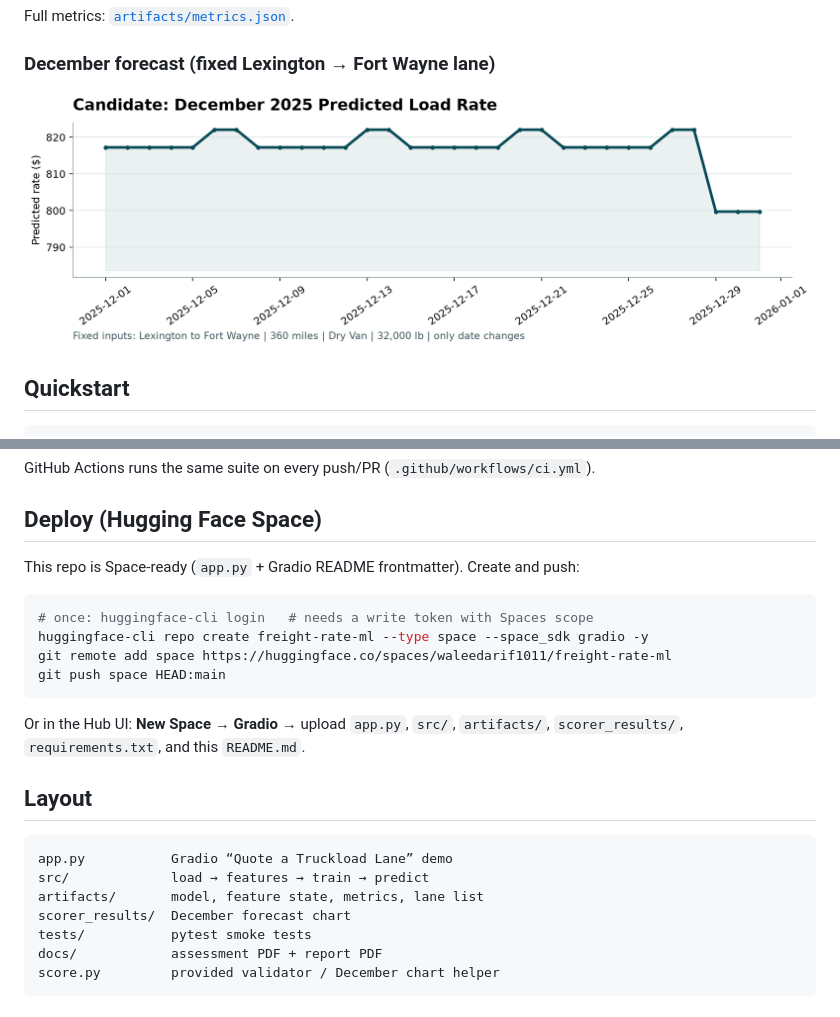
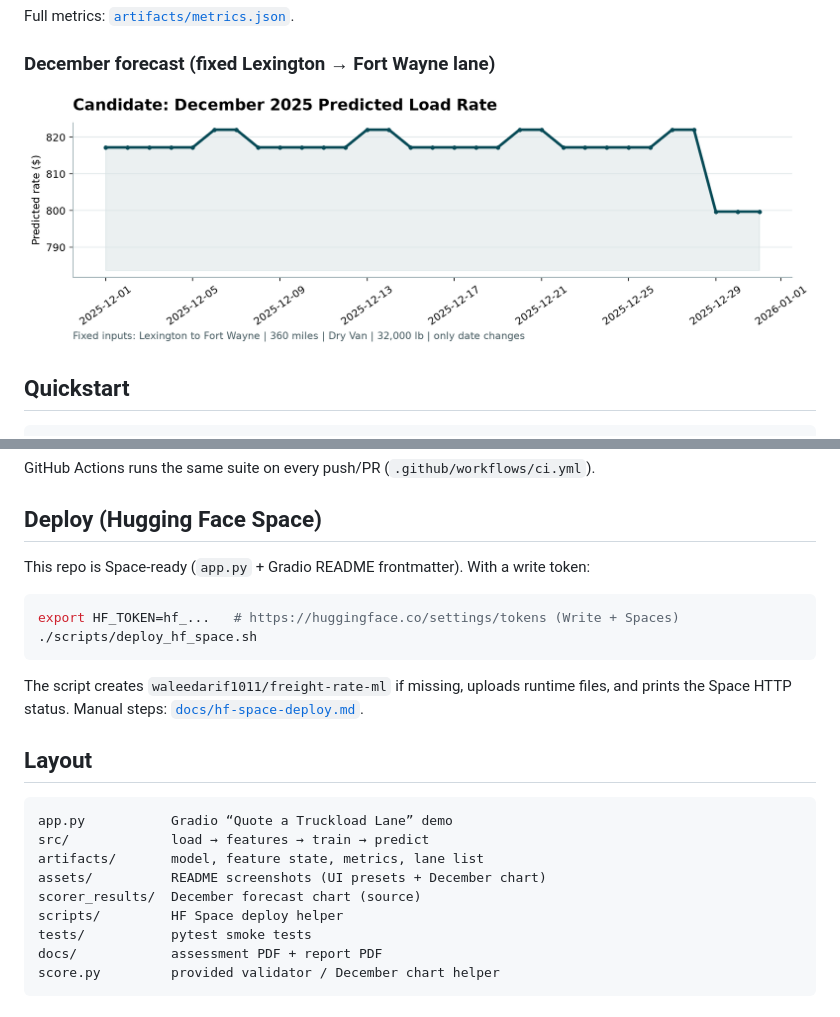
Before and after one commit to waleedarif1011/freight-rate-ml, a Markdown page: README.md, 2 parts joined by grey strips. Rendered like a GitHub page; pictures changed too: assets/december-forecast.png (added).

````diff
--- a/README.md
+++ b/README.md
@@ -35,7 +39,7 @@ Full metrics: [`artifacts/metrics.json`](artifacts/metrics.json).
 
 ### December forecast (fixed Lexington → Fort Wayne lane)
 
-![December predicted rates](scorer_results/candidate_december.png)
+![December predicted rates](assets/december-forecast.png)
 
 ## Quickstart
 
@@ -72,16 +76,14 @@ GitHub Actions runs the same suite on every push/PR (`.github/workflows/ci.yml`)
 
 ## Deploy (Hugging Face Space)
 
-This repo is Space-ready (`app.py` + Gradio README frontmatter). Create and push:
+This repo is Space-ready (`app.py` + Gradio README frontmatter). With a write token:
 
 ```bash
-# once: huggingface-cli login   # needs a write token with Spaces scope
-huggingface-cli repo create freight-rate-ml --type space --space_sdk gradio -y
-git remote add space https://huggingface.co/spaces/waleedarif1011/freight-rate-ml
-git push space HEAD:main
+export HF_TOKEN=hf_...   # https://huggingface.co/settings/tokens (Write + Spaces)
+./scripts/deploy_hf_space.sh
 ```
 
-Or in the Hub UI: **New Space → Gradio →** upload `app.py`, `src/`, `artifacts/`, `scorer_results/`, `requirements.txt`, and this `README.md`.
+The script creates `waleedarif1011/freight-rate-ml` if missing, uploads runtime files, and prints the Space HTTP status. Manual steps: [`docs/hf-space-deploy.md`](docs/hf-space-deploy.md).
 
 ## Layout
 
@@ -89,7 +91,9 @@ Or in the Hub UI: **New Space → Gradio →** upload `app.py`, `src/`, `artifac
 app.py           Gradio “Quote a Truckload Lane” demo
 src/             load → features → train → predict
 artifacts/       model, feature state, metrics, lane list
-scorer_results/  December forecast chart
+assets/          README screenshots (UI presets + December chart)
+scorer_results/  December forecast chart (source)
+scripts/         HF Space deploy helper
 tests/           pytest smoke tests
 docs/            assessment PDF + report PDF
 score.py         provided validator / December chart helper
````
Also changed, not shown: other parts of README.md (+5 -1 lines), docs/hf-space-deploy.md (+26 -8 lines), assets/quote-preset-long-haul.png (added), assets/quote-ui.png (added), 1 other file.
